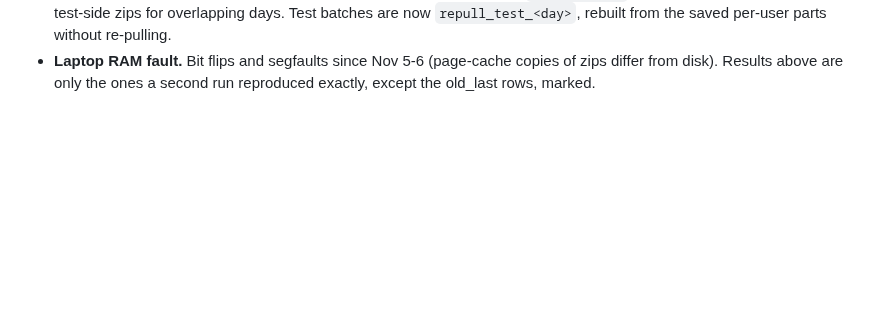
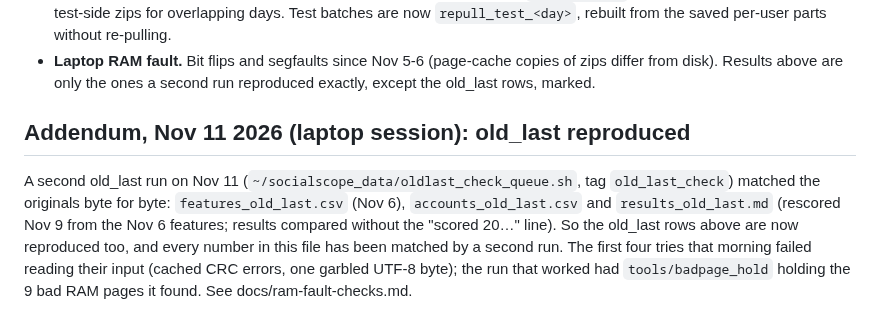
Before and after one commit to carrier3rd/socialscope, a Markdown page: docs/repull-results.md, the part around the change. Rendered like a GitHub page; blank space fills up the shorter version.

Commit message:
docs: old_last reproduced byte for byte; RAM fault checks (pattern test, Nov 9 outputs)
Co-Authored-By: Claude Opus 5.5 <noreply@anthropic.com>

```diff
--- a/docs/repull-results.md
+++ b/docs/repull-results.md
@@ -85,3 +85,12 @@ RUNBOOK.md. old_matched was reproduced byte for byte.
   per-user parts without re-pulling.
 - **Laptop RAM fault.** Bit flips and segfaults since Nov 5-6 (page-cache copies of zips differ from disk). Results
   above are only the ones a second run reproduced exactly, except the old_last rows, marked.
+
+## Addendum, Nov 11 2026 (laptop session): old_last reproduced
+
+A second old_last run on Nov 11 (`~/socialscope_data/oldlast_check_queue.sh`, tag `old_last_check`) matched the
+originals byte for byte: `features_old_last.csv` (Nov 6), `accounts_old_last.csv` and `results_old_last.md` (rescored
+Nov 9 from the Nov 6 features; results compared without the "scored 20…" line). So the old_last rows above are now
+reproduced too, and every number in this file has been matched by a second run. The first four tries that morning
+failed reading their input (cached CRC errors, one garbled UTF-8 byte); the run that worked had
+`tools/badpage_hold` holding the 9 bad RAM pages it found. See docs/ram-fault-checks.md.
```
Also changed, not shown: docs/ram-fault-checks.md (added, +40 -0 lines).
